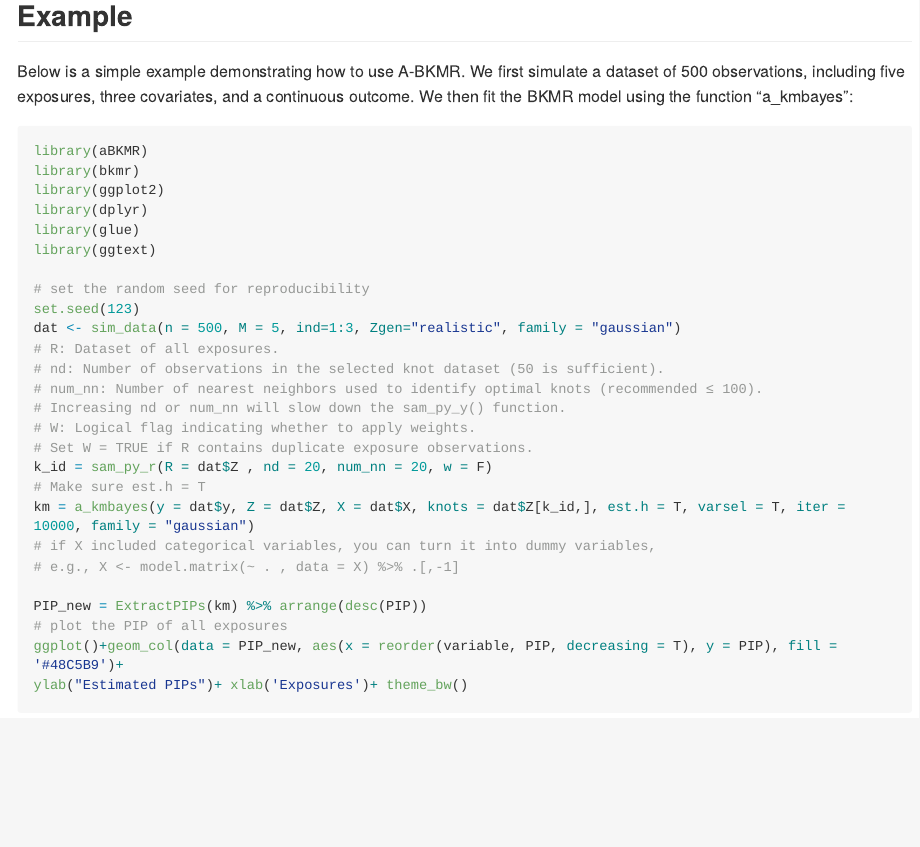
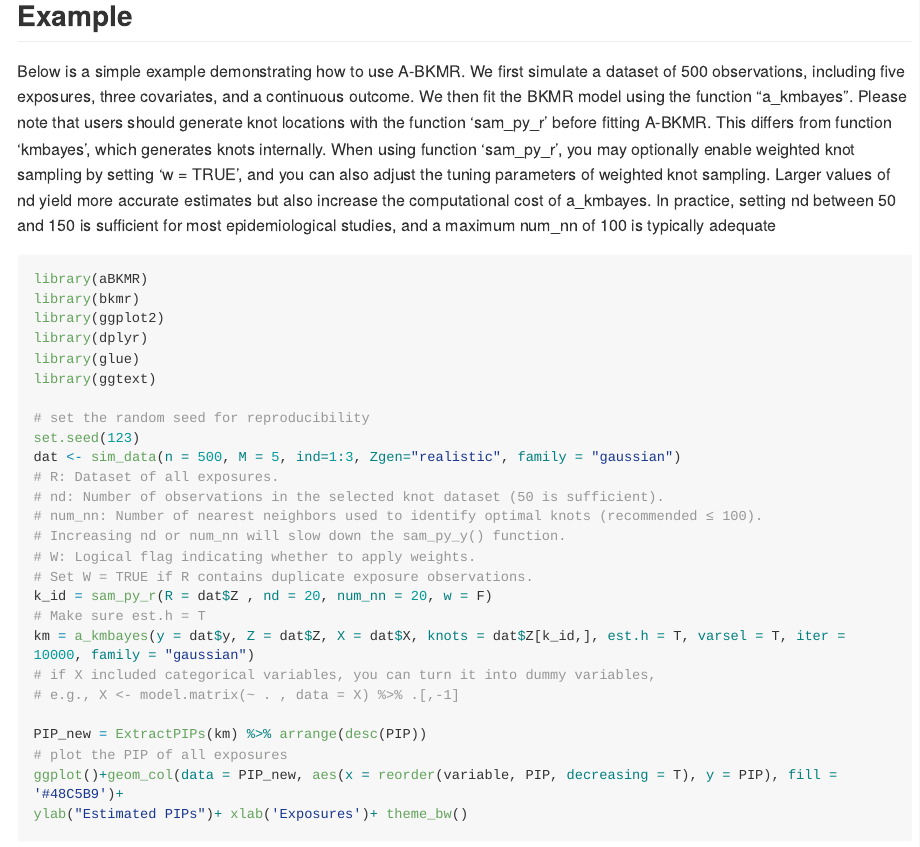
Before and after one commit to Guo-yi-y/A-BKMR, an R Markdown document (README.Rmd): the page in a window 1100 px wide, from 650 px down. The pictures show the output file README.md that the author committed with the source, drawn offline in the style of GitHub; long lines of code are wrapped.

Commit message:
readme update

````diff
--- a/README.Rmd
+++ b/README.Rmd
@@ -43,7 +43,7 @@ If you still cannot install, an alternative solution was to install Python manua
 
 ## Example
 
-Below is a simple example demonstrating how to use A-BKMR. We first simulate a dataset of 500 observations, including five exposures, three covariates, and a continuous outcome. We then fit the BKMR model using the function “a_kmbayes”:
+Below is a simple example demonstrating how to use A-BKMR. We first simulate a dataset of 500 observations, including five exposures, three covariates, and a continuous outcome. We then fit the BKMR model using the function “a_kmbayes”. Please note that users should generate knot locations with the function ‘sam_py_r’ before fitting A-BKMR. This differs from function ‘kmbayes’, which generates knots internally. When using function ‘sam_py_r’, you may optionally enable weighted knot sampling by setting ‘w = TRUE’, and you can also adjust the tuning parameters of weighted knot sampling. Larger values of nd yield more accurate estimates but also increase the computational cost of a_kmbayes. In practice, setting nd between 50 and 150 is sufficient for most epidemiological studies, and a maximum num_nn of 100 is typically adequate
 
 ``` r
 library(aBKMR)
````
Also changed, not shown: R/aBKMR.R (+8 -8 lines), README.md, 1 other file.
